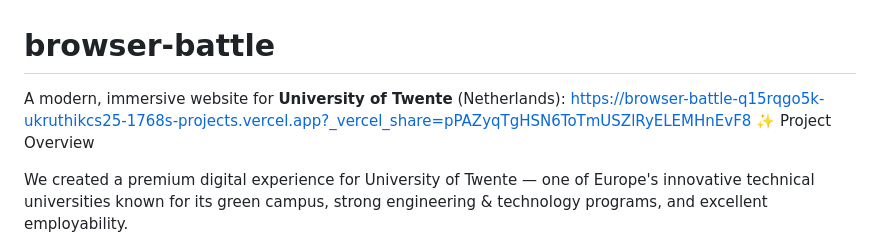
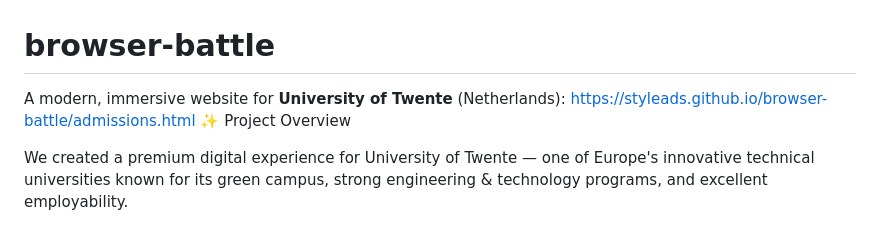
Before and after one commit to Styleads/browser-battle, a Markdown page: README.md, the part around the change. Rendered like a GitHub page.

Commit message:
Change project overview link in README.md
Updated project overview link in README.

```diff
--- a/README.md
+++ b/README.md
@@ -1,6 +1,6 @@
 # browser-battle
 A modern, immersive website for **University of Twente** (Netherlands):
-https://browser-battle-q15rqgo5k-ukruthikcs25-1768s-projects.vercel.app?_vercel_share=pPAZyqTgHSN6ToTmUSZlRyELEMHnEvF8 ✨ Project Overview
+https://styleads.github.io/browser-battle/admissions.html ✨ Project Overview
 
 We created a premium digital experience for University of Twente — one of Europe's innovative technical universities known for its green campus, strong engineering & technology programs, and excellent employability.
 
```
